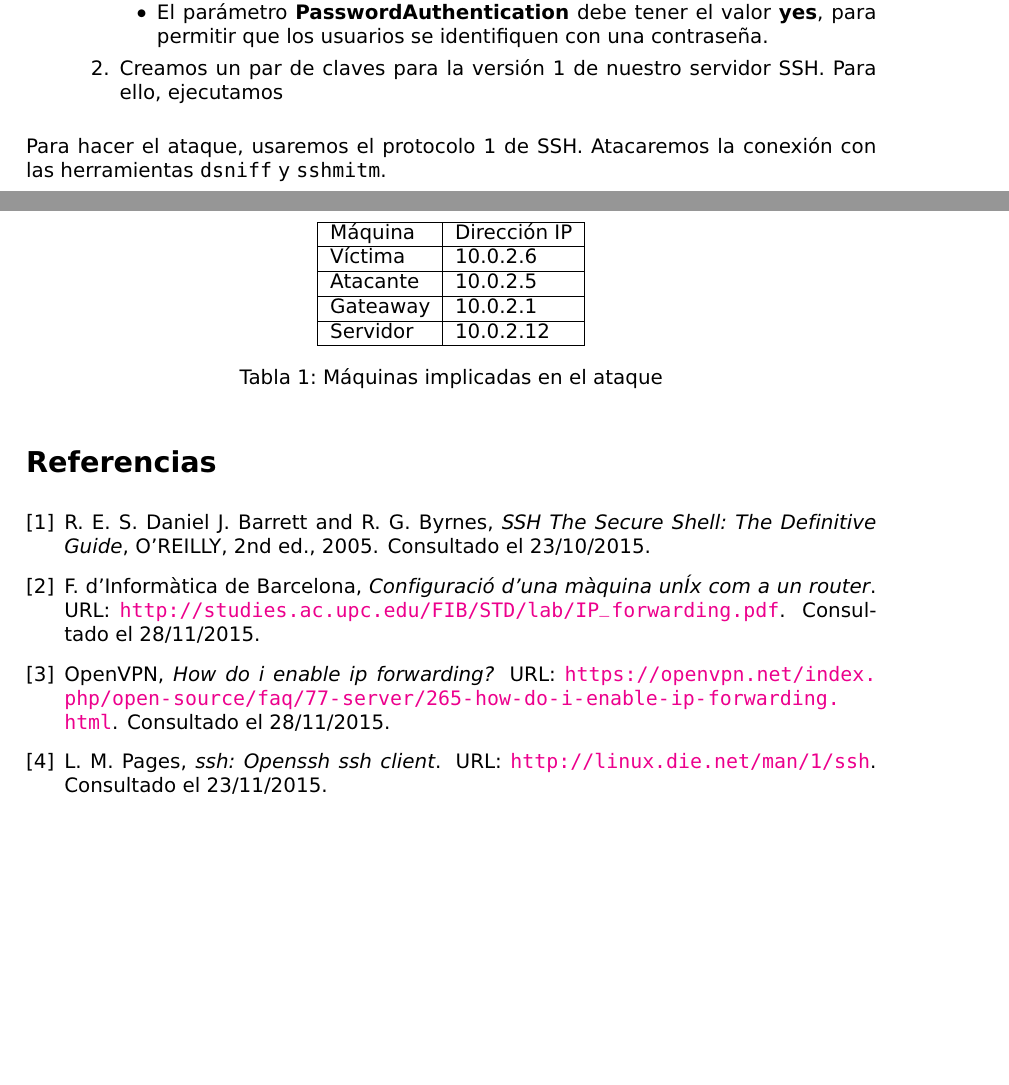
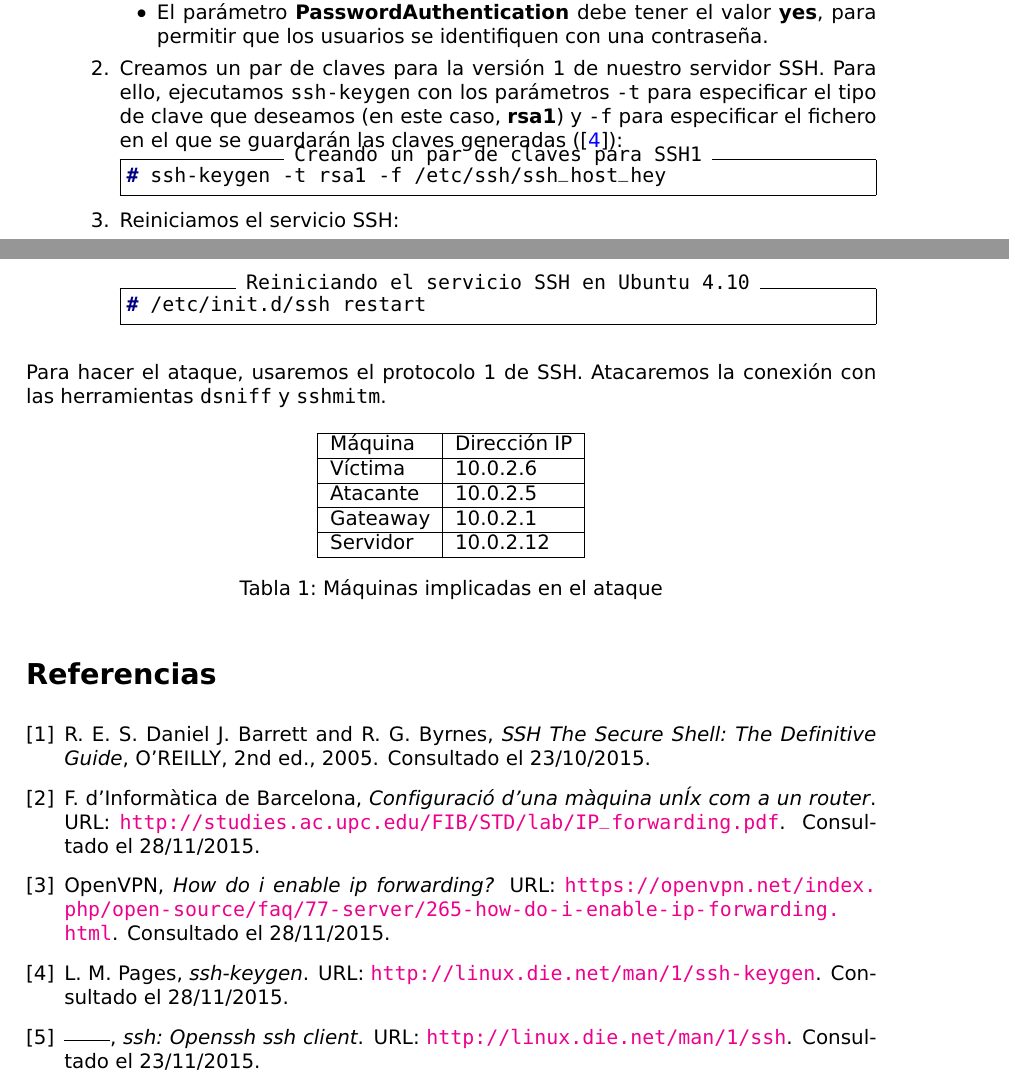
Before and after one commit to mgmacias95/SSH-El-Ataque-MITM, a LaTeX document (memoria.tex): two parts of pages 5 and 6 of 6, joined at a grey line, cut so that both start at the same text, the shorter picture padded with empty space. Compiled offline with pdfLaTeX.

Commit message:
seccion de ataque preparado terminada

```diff
--- a/memoria.tex
+++ b/memoria.tex
@@ -286,7 +286,14 @@ Para relizar el ataque necesitaremos tres máquinas: una \textbf{víctima} que s
             \item Debemos añadir un parámetro extra \textbf{HostKey} con el valor \textbf{/etc/ssh/ssh\_host\_key}, ya que la versión 1 de SSH esa ese fichero para autenticarse. Más adelante crearemos con \texttt{ssh-keygen} un par de claves para dicho fichero.
             \item El parámetro \textbf{PasswordAuthentication} debe tener el valor \textbf{yes}, para permitir que los usuarios se identifiquen con una contraseña.
         \end{enumerate}
-        \item Creamos un par de claves para la versión 1 de nuestro servidor SSH. Para ello, ejecutamos
+        \item Creamos un par de claves para la versión 1 de nuestro servidor SSH. Para ello, ejecutamos \texttt{ssh-keygen} con los parámetros \texttt{-t} para especificar el tipo de clave que deseamos (en este caso, \textbf{rsa1}) y \texttt{-f} para especificar el fichero en el que se guardarán las claves generadas (\cite{sshkeygen}):
+\begin{minted}[frame=single, label={Creando un par de claves para SSH1}]{console}
+# ssh-keygen -t rsa1 -f /etc/ssh/ssh_host_hey
+\end{minted}
+        \item Reiniciamos el servicio SSH:
+\begin{minted}[frame=single, label={Reiniciando el servicio SSH en Ubuntu 4.10}]{console}
+# /etc/init.d/ssh restart
+\end{minted}
     \end{enumerate}
 \end{description}
 
```
